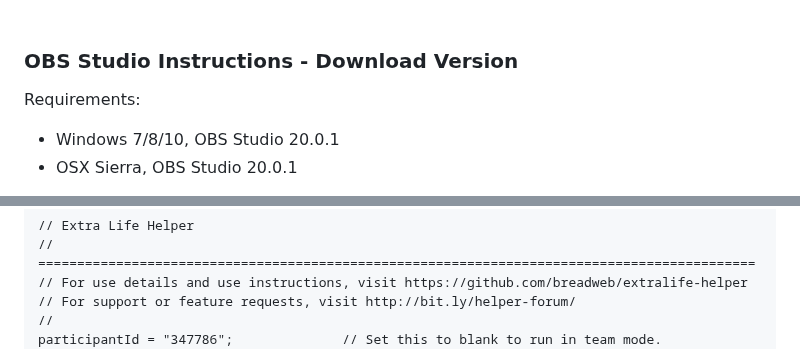
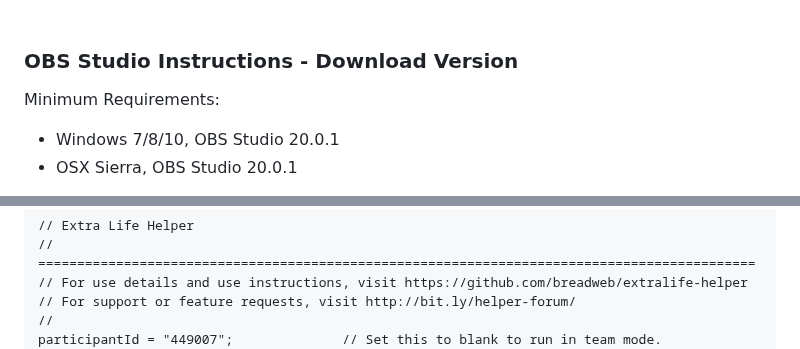
Before and after one commit to breadweb/extralife-helper, a Markdown page: README.md, 2 parts joined by grey strips. GitHub-like rendering.

```diff
--- a/README.md
+++ b/README.md
@@ -104,7 +101,7 @@ Instructions:
 
 ### OBS Studio Instructions - Download Version
 
-Requirements:
+Minimum Requirements:
 
 * Windows 7/8/10, OBS Studio 20.0.1
 * OSX Sierra, OBS Studio 20.0.1
@@ -143,5 +140,5 @@ Open the **ExtraLifeHelper.html** file using a text editor such as Notepad and e
 // For use details and use instructions, visit https://github.com/breadweb/extralife-helper
 // For support or feature requests, visit http://bit.ly/helper-forum/
 //
-participantId = "347786";              // Set this to blank to run in team mode.
+participantId = "449007";              // Set this to blank to run in team mode.
 teamId = "";                           // Set this to blank to run in participant mode.
```
Also changed, not shown: other parts of README.md (+7 -10 lines), images/helper5.jpg, images/helper6.jpg (deleted), 4 other files.
